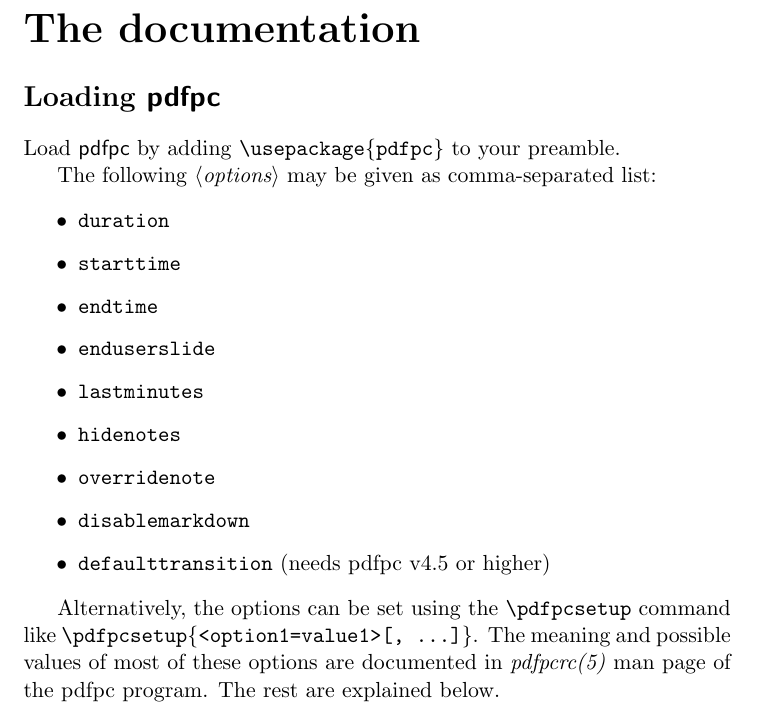
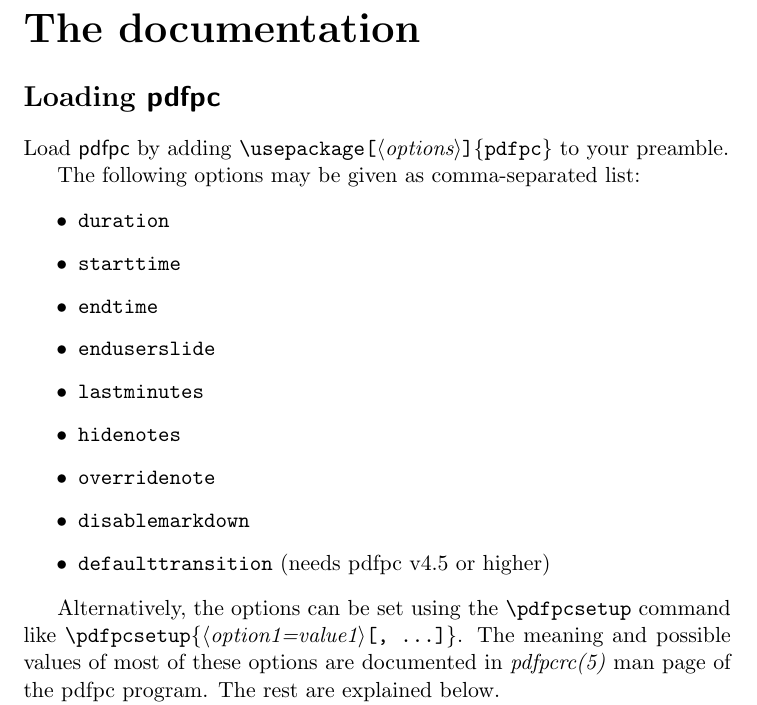
Before and after one commit to pdfpc/latex-pdfpc, a LaTeX document (pdfpc/pdfpc-doc.tex): part of page 3 of 3, cut so that both start at the same text. Compiled offline with pdfLaTeX.

Commit message:
Use \param in the docs

```diff
--- a/pdfpc/pdfpc-doc.tex
+++ b/pdfpc/pdfpc-doc.tex
@@ -92,9 +92,10 @@
 \part{The documentation}
 \section*{Loading \sty{pdfpc}}
 
-Load \sty{pdfpc} by adding \cmd{\usepackage\{pdfpc\}} to your preamble.
+Load \sty{pdfpc} by adding \cmd{\usepackage[\param{options}]\{pdfpc\}} to your
+preamble.
 
-The following \param{options} may be given as comma-separated list:
+The following options may be given as comma-separated list:
 
 \begin{itemize}
 \item \texttt{duration}
@@ -109,7 +110,7 @@
 \end{itemize}
 
 Alternatively, the options can be set using the \cmd{\pdfpcsetup} command
-like \cmd{\pdfpcsetup\{<option1=value1>[,~\ldots]\}}.
+like \cmd{\pdfpcsetup\{\param{option1=value1}[,~\ldots]\}}.
 The meaning and possible values of most of these options are documented in
 \textit{pdfpcrc(5)} man page of the pdfpc program. The rest are explained below.
 
```
